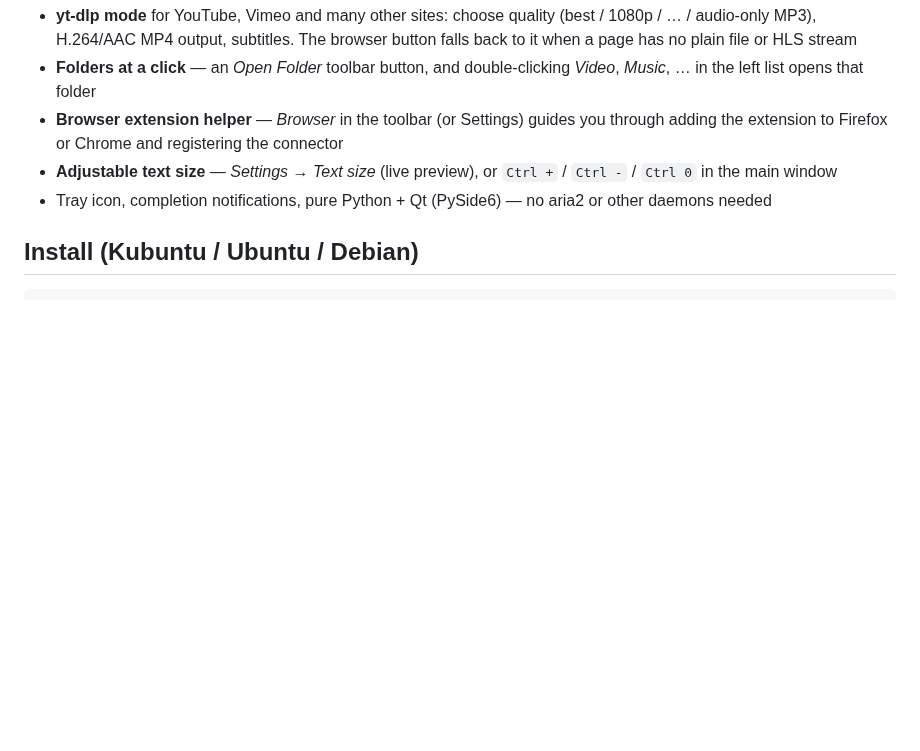
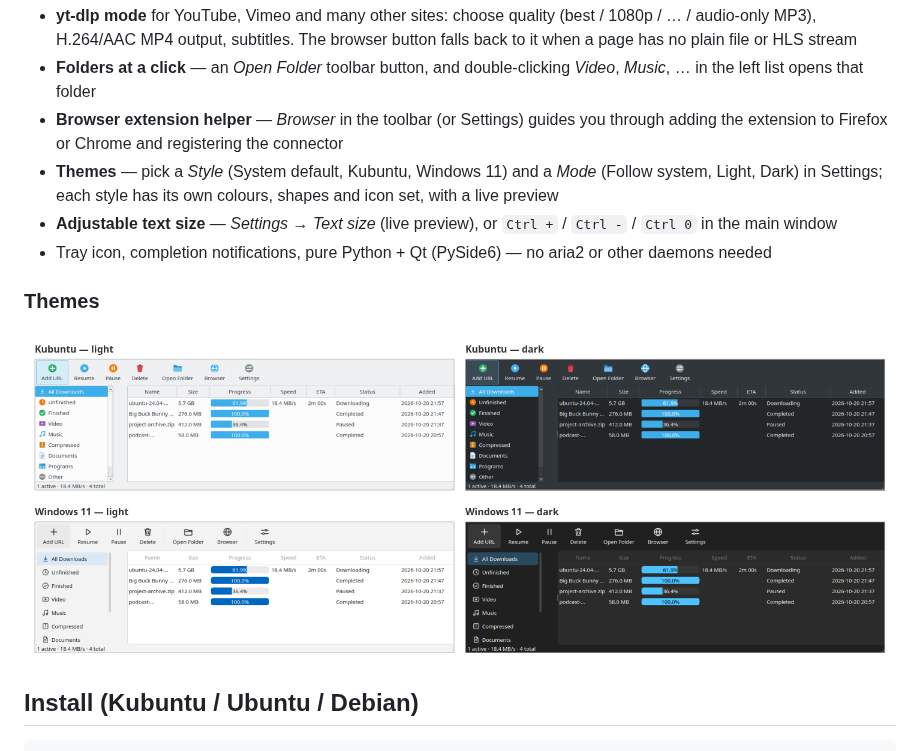
Before and after one commit to marius-101/warpdown, a Markdown page: README.md, the part around the change. Rendered like a GitHub page; pictures changed too: docs/themes.png (added); blank space fills up the shorter version.

Commit message:
Add themes: Style (System/Kubuntu/Windows 11) x Mode (Follow system/Light/Dark), own icon sets, live preview
Co-Authored-By: Claude Sonnet 5.5 <noreply@anthropic.com>

````diff
--- a/README.md
+++ b/README.md
@@ -25,8 +25,13 @@ takes over downloads and grabs videos, subtitles, and YouTube support through yt
   opens that folder
 - **Browser extension helper** — *Browser* in the toolbar (or Settings) guides you through adding the extension to
   Firefox or Chrome and registering the connector
+- **Themes** — pick a *Style* (System default, Kubuntu, Windows 11) and a *Mode* (Follow system, Light, Dark) in
+  Settings; each style has its own colours, shapes and icon set, with a live preview
 - **Adjustable text size** — *Settings → Text size* (live preview), or `Ctrl +` / `Ctrl -` / `Ctrl 0` in the main window
 - Tray icon, completion notifications, pure Python + Qt (PySide6) — no aria2 or other daemons needed
+
+### Themes
+![Warpdown themes: Kubuntu and Windows 11, light and dark](docs/themes.png)
 
 ## Install (Kubuntu / Ubuntu / Debian)
 ```bash
````
Also changed, not shown: 4 other files.
